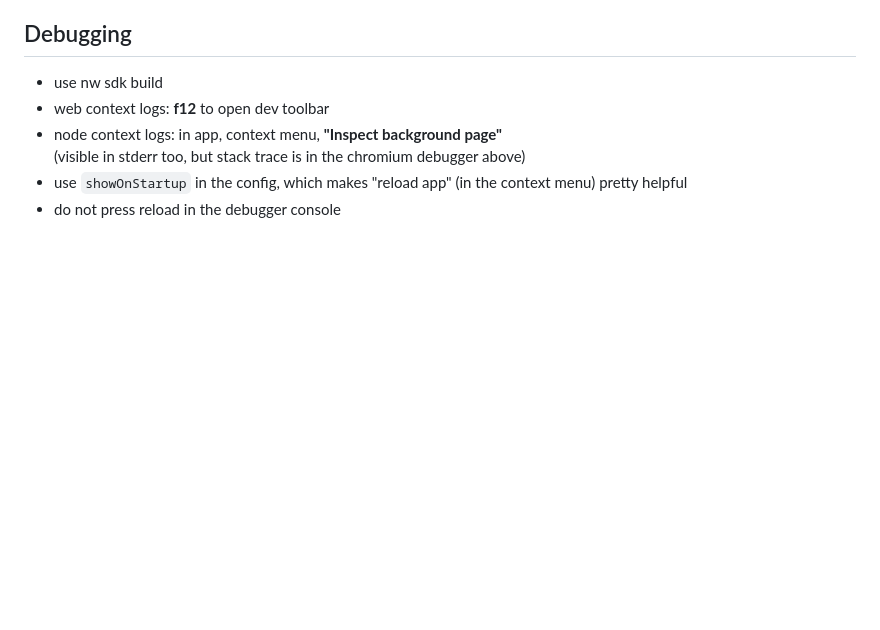
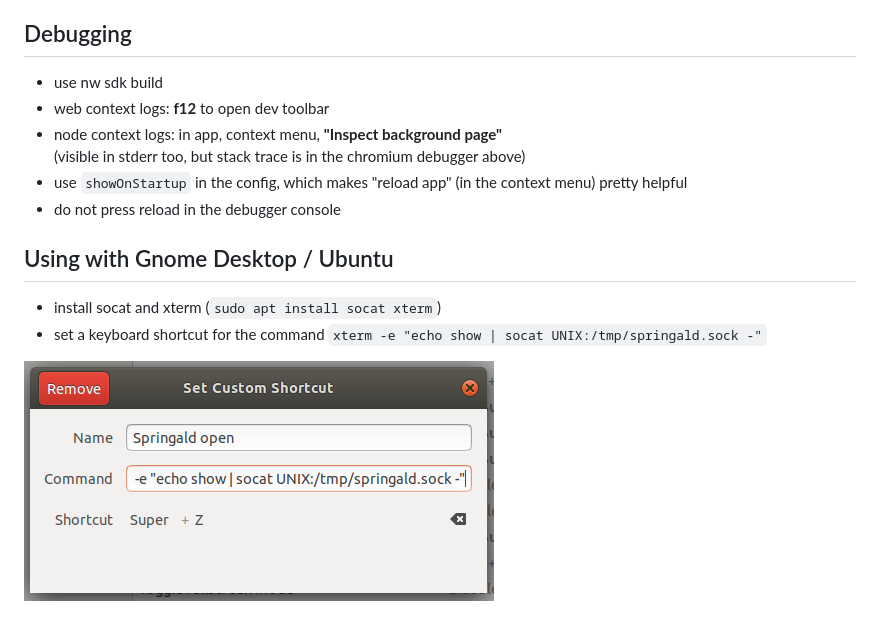
Before and after one commit to szkrd/springald, a Markdown page: README.md, the part around the change. Rendered like a GitHub page; pictures changed too: docs/gnome-keyboard-shortcut.png (added); blank space fills up the shorter version.

Commit message:
update readme, add toggle menu item

```diff
--- a/README.md
+++ b/README.md
@@ -72,3 +72,10 @@ Non utf-8 filenames may not work, this is especially a problem on Unices.
   (visible in stderr too, but stack trace is in the chromium debugger above)
 - use `showOnStartup` in the config, which makes "reload app" (in the context menu) pretty helpful
 - do not press reload in the debugger console
+
+## Using with Gnome Desktop / Ubuntu
+
+- install socat and xterm (`sudo apt install socat xterm`)
+- set a keyboard shortcut for the command `xterm -e "echo show | socat UNIX:/tmp/springald.sock -"`
+
+![keyboard shortcuts](./docs/gnome-keyboard-shortcut.png)
```
Also changed, not shown: 2 other files.
